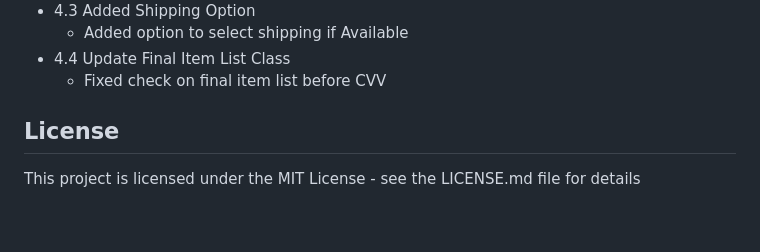
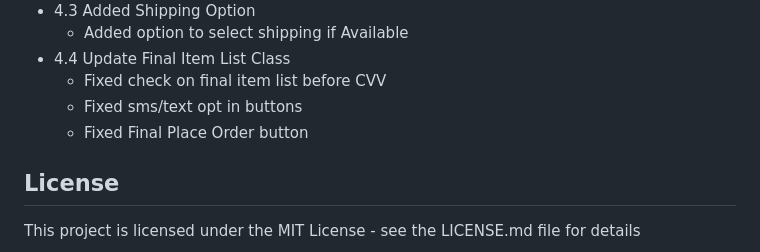
Before and after one commit to kkapuria3/BestBuy-GPU-Bot, a Markdown page: README.md, the part around the change. GitHub-like rendering; blank space fills up the shorter version.

```diff
--- a/README.md
+++ b/README.md
@@ -170,6 +170,8 @@
 	* Added option to select shipping if Available
  * 4.4 Update Final Item List Class
 	* Fixed check on final item list before CVV
+ 	* Fixed sms/text opt in buttons
+  	* Fixed Final Place Order button
 
 
 
```
